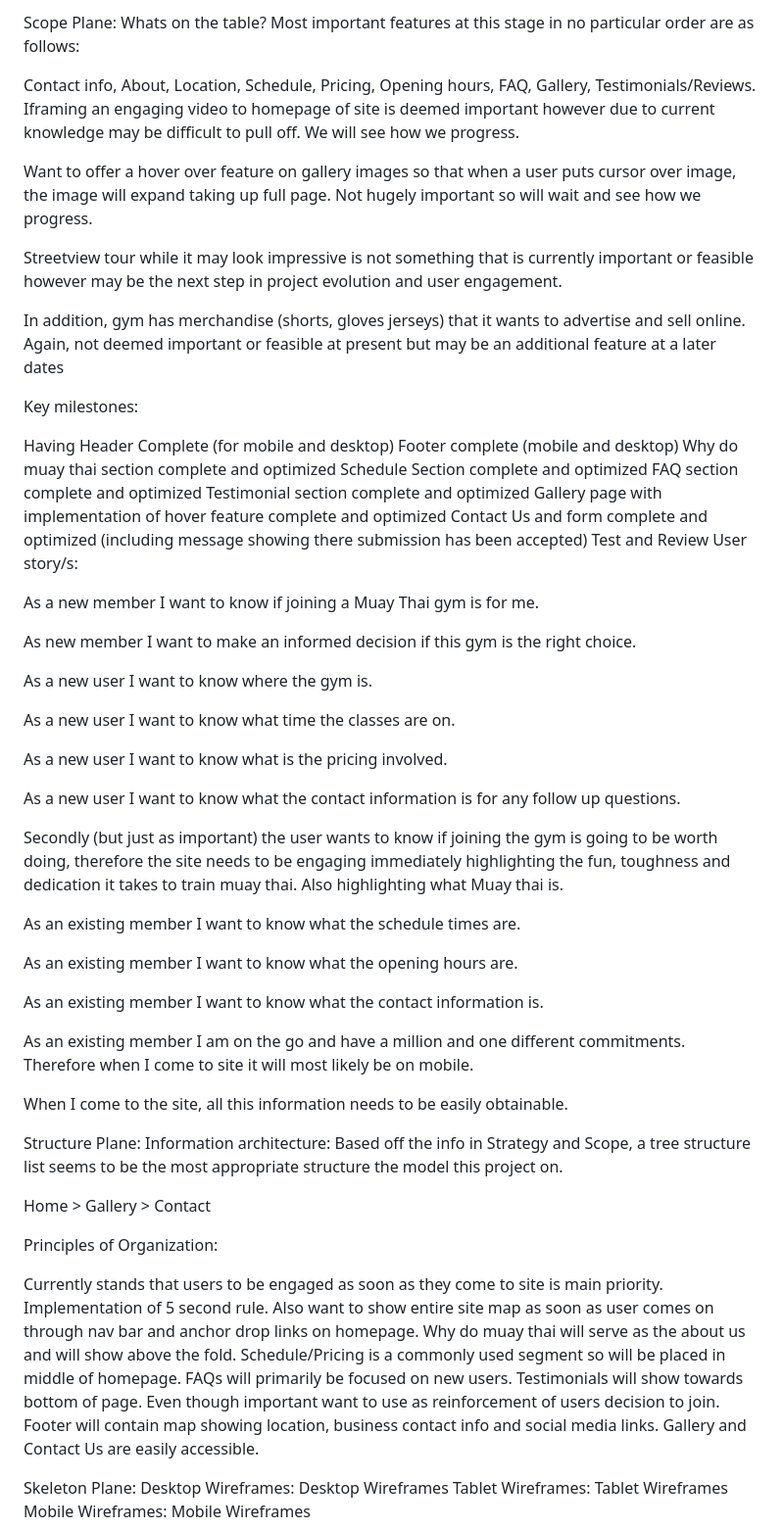
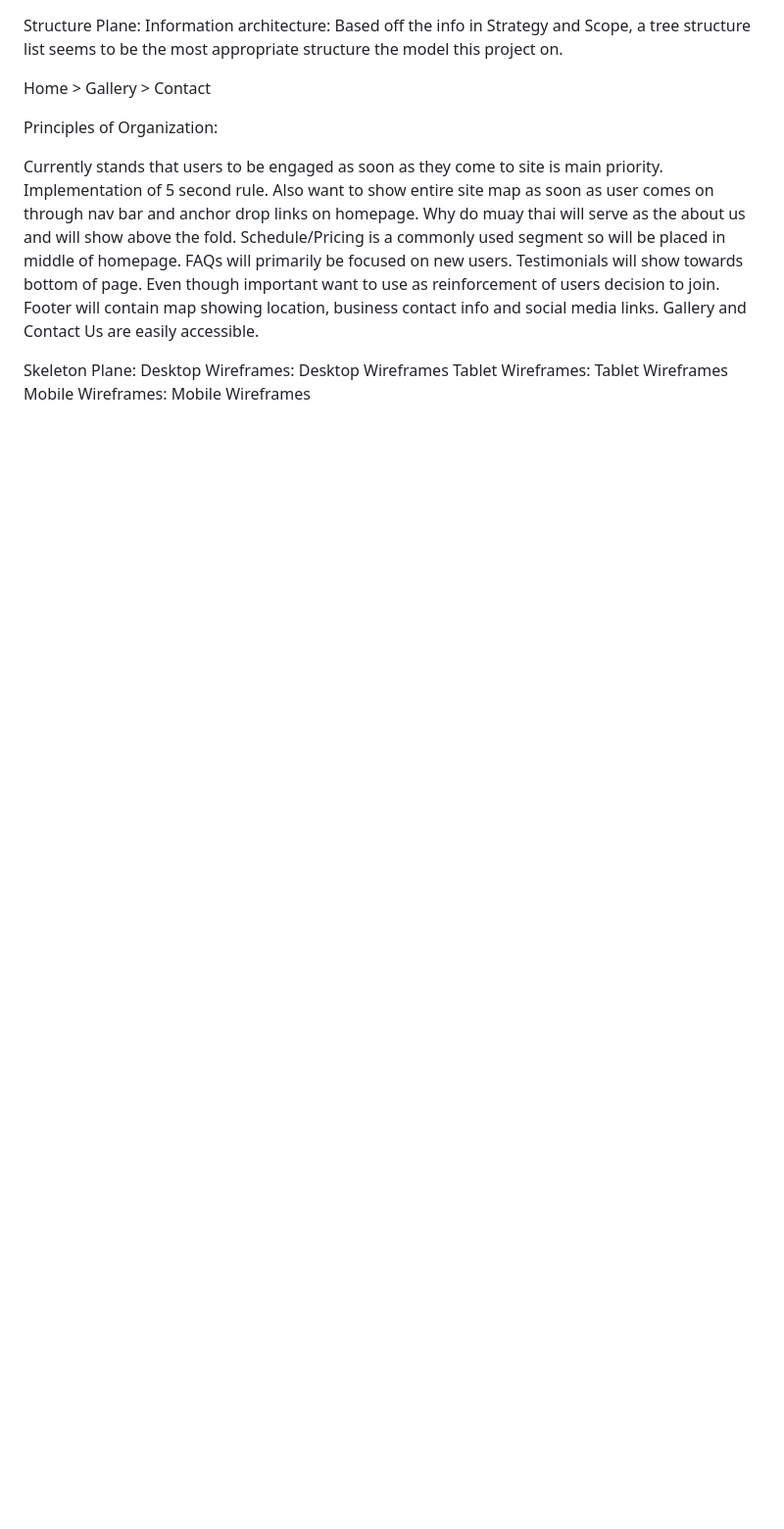
Before and after one commit to chloe-js/rock-paper-scissors-lizard-spock, a Markdown page: README.md, the part around the change. Shown: that part at 98% size. Rendered like a GitHub page; blank space fills up the shorter version.

```diff
--- a/README.md
+++ b/README.md
@@ -1,63 +1,3 @@
-
-
-Scope Plane:
-Whats on the table?
-Most important features at this stage in no particular order are as follows:
-
-Contact info,
-About,
-Location,
-Schedule,
-Pricing,
-Opening hours,
-FAQ,
-Gallery,
-Testimonials/Reviews.
-Iframing an engaging video to homepage of site is deemed important however due to current knowledge may be difficult to pull off. We will see how we progress.
-
-Want to offer a hover over feature on gallery images so that when a user puts cursor over image, the image will expand taking up full page. Not hugely important so will wait and see how we progress.
-
-Streetview tour while it may look impressive is not something that is currently important or feasible however may be the next step in project evolution and user engagement.
-
-In addition, gym has merchandise (shorts, gloves jerseys) that it wants to advertise and sell online. Again, not deemed important or feasible at present but may be an additional feature at a later dates
-
-Key milestones:
-
-Having Header Complete (for mobile and desktop)
-Footer complete (mobile and desktop)
-Why do muay thai section complete and optimized
-Schedule Section complete and optimized
-FAQ section complete and optimized
-Testimonial section complete and optimized
-Gallery page with implementation of hover feature complete and optimized
-Contact Us and form complete and optimized (including message showing there submission has been accepted)
-Test and Review
-User story/s:
-
-As a new member I want to know if joining a Muay Thai gym is for me.
-
-As new member I want to make an informed decision if this gym is the right choice.
-
-As a new user I want to know where the gym is.
-
-As a new user I want to know what time the classes are on.
-
-As a new user I want to know what is the pricing involved.
-
-As a new user I want to know what the contact information is for any follow up questions.
-
-Secondly (but just as important) the user wants to know if joining the gym is going to be worth doing, therefore the site needs to be engaging immediately highlighting the fun, toughness and dedication it takes to train muay thai. Also highlighting what Muay thai is.
-
-As an existing member I want to know what the schedule times are.
-
-As an existing member I want to know what the opening hours are.
-
-As an existing member I want to know what the contact information is.
-
-As an existing member I am on the go and have a million and one different commitments. Therefore when I come to site it will most likely be on mobile.
-
-When I come to the site, all this information needs to be easily obtainable.
-
 
 Structure Plane:
 Information architecture:
```
Also changed, not shown: README2.md (+33 -28 lines), assets/images/home-basic-layout-grid.jpg (added), assets/images/home-basic-layout.jpg (added), assets/images/rules-page-layout.jpg (added), 3 other files.
